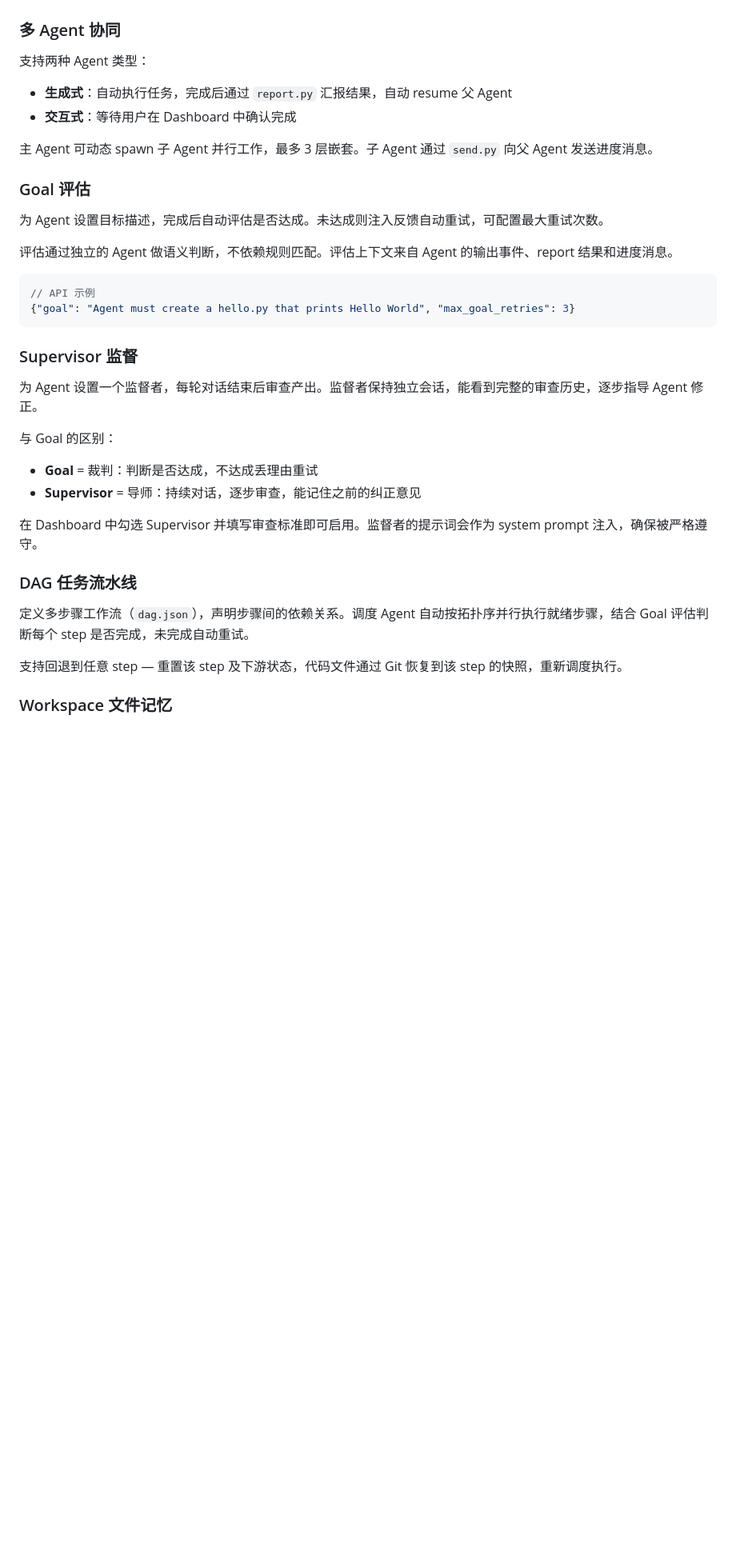
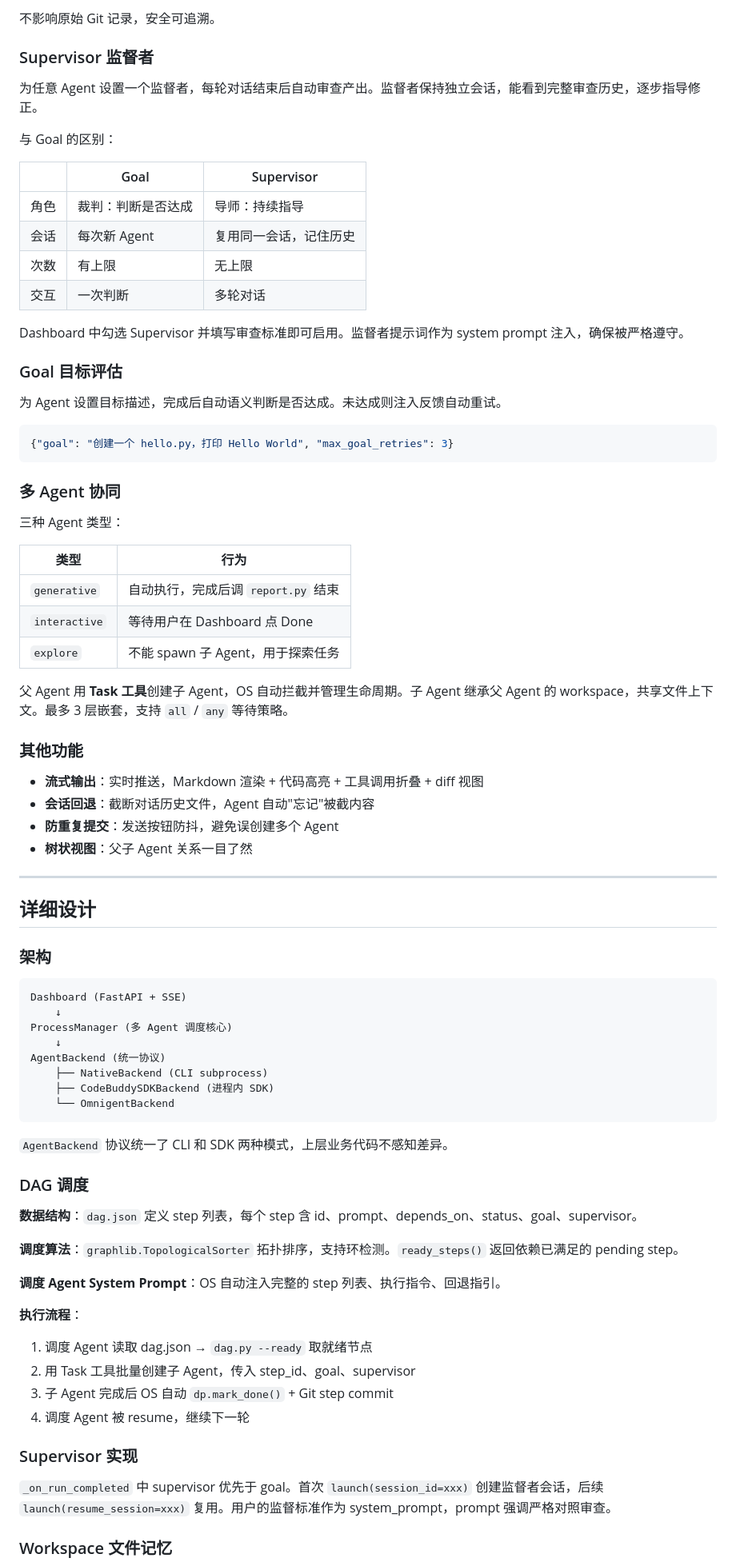
Before and after one commit to frewww1/agent_os, a Markdown page: README.md, the part around one of its changes. Shown at 80% size. Drawn GitHub-style; blank space fills up the shorter version.

Commit message:
readme-v2

````diff
--- a/README.md
+++ b/README.md
@@ -29,38 +75,84 @@
+不影响原始 Git 记录，安全可追溯。
+
+### Supervisor 监督者
+
+为任意 Agent 设置一个监督者，每轮对话结束后自动审查产出。监督者保持独立会话，能看到完整审查历史，逐步指导修正。
+
+与 Goal 的区别：
+
+| | Goal | Supervisor |
+|---|---|---|
+| 角色 | 裁判：判断是否达成 | 导师：持续指导 |
+| 会话 | 每次新 Agent | 复用同一会话，记住历史 |
+| 次数 | 有上限 | 无上限 |
+| 交互 | 一次判断 | 多轮对话 |
+
+Dashboard 中勾选 Supervisor 并填写审查标准即可启用。监督者提示词作为 system prompt 注入，确保被严格遵守。
+
+### Goal 目标评估
+
+为 Agent 设置目标描述，完成后自动语义判断是否达成。未达成则注入反馈自动重试。
+
+```json
+{"goal": "创建一个 hello.py，打印 Hello World", "max_goal_retries": 3}
+```
 
 ### 多 Agent 协同
 
-支持两种 Agent 类型：
-- **生成式**：自动执行任务，完成后通过 `report.py` 汇报结果，自动 resume 父 Agent
-- **交互式**：等待用户在 Dashboard 中确认完成
+三种 Agent 类型：
 
-主 Agent 可动态 spawn 子 Agent 并行工作，最多 3 层嵌套。子 Agent 通过 `send.py` 向父 Agent 发送进度消息。
+| 类型 | 行为 |
+|------|------|
+| `generative` | 自动执行，完成后调 `report.py` 结束 |
+| `interactive` | 等待用户在 Dashboard 点 Done |
+| `explore` | 不能 spawn 子 Agent，用于探索任务 |
 
-### Goal 评估
+父 Agent 用 **Task 工具**创建子 Agent，OS 自动拦截并管理生命周期。子 Agent 继承父 Agent 的 workspace，共享文件上下文。最多 3 层嵌套，支持 `all` / `any` 等待策略。
 
-为 Agent 设置目标描述，完成后自动评估是否达成。未达成则注入反馈自动重试，可配置最大重试次数。
+### 其他功能
 
-评估通过独立的 Agent 做语义判断，不依赖规则匹配。评估上下文来自 Agent 的输出事件、report 结果和进度消息。
+- **流式输出**：实时推送，Markdown 渲染 + 代码高亮 + 工具调用折叠 + diff 视图
+- **会话回退**：截断对话历史文件，Agent 自动"忘记"被截内容
+- **防重复提交**：发送按钮防抖，避免误创建多个 Agent
+- **树状视图**：父子 Agent 关系一目了然
 
-```json
-// API 示例
-{"goal": "Agent must create a hello.py that prints Hello World", "max_goal_retries": 3}
+---
+
+## 详细设计
+
+### 架构
+
+```
+Dashboard (FastAPI + SSE)
+    ↓
+ProcessManager (多 Agent 调度核心)
+    ↓
+AgentBackend (统一协议)
+    ├── NativeBackend (CLI subprocess)
+    ├── CodeBuddySDKBackend (进程内 SDK)
+    └── OmnigentBackend
 ```
 
-### Supervisor 监督
+`AgentBackend` 协议统一了 CLI 和 SDK 两种模式，上层业务代码不感知差异。
 
-为 Agent 设置一个监督者，每轮对话结束后审查产出。监督者保持独立会话，能看到完整的审查历史，逐步指导 Agent 修正。
+### DAG 调度
 
-与 Goal 的区别：
-- **Goal** = 裁判：判断是否达成，不达成丢理由重试
-- **Supervisor** = 导师：持续对话，逐步审查，能记住之前的纠正意见
+**数据结构**：`dag.json` 定义 step 列表，每个 step 含 id、prompt、depends_on、status、goal、supervisor。
 
-在 Dashboard 中勾选 Supervisor 并填写审查标准即可启用。监督者的提示词会作为 system prompt 注入，确保被严格遵守。
+**调度算法**：`graphlib.TopologicalSorter` 拓扑排序，支持环检测。`ready_steps()` 返回依赖已满足的 pending step。
 
-### DAG 任务流水线
+**调度 Agent System Prompt**：OS 自动注入完整的 step 列表、执行指令、回退指引。
 
-定义多步骤工作流（`dag.json`），声明步骤间的依赖关系。调度 Agent 自动按拓扑序并行执行就绪步骤，结合 Goal 评估判断每个 step 是否完成，未完成自动重试。
+**执行流程**：
 
-支持回退到任意 step — 重置该 step 及下游状态，代码文件通过 Git 恢复到该 step 的快照，重新调度执行。
+1. 调度 Agent 读取 dag.json → `dag.py --ready` 取就绪节点
+2. 用 Task 工具批量创建子 Agent，传入 step_id、goal、supervisor
+3. 子 Agent 完成后 OS 自动 `dp.mark_done()` + Git step commit
+4. 调度 Agent 被 resume，继续下一轮
+
+### Supervisor 实现
+
+`_on_run_completed` 中 supervisor 优先于 goal。首次 `launch(session_id=xxx)` 创建监督者会话，后续 `launch(resume_session=xxx)` 复用。用户的监督标准作为 system_prompt，prompt 强调严格对照审查。
 
 ### Workspace 文件记忆
 
````
Also changed, not shown: other parts of README.md (+83 -183 lines).
